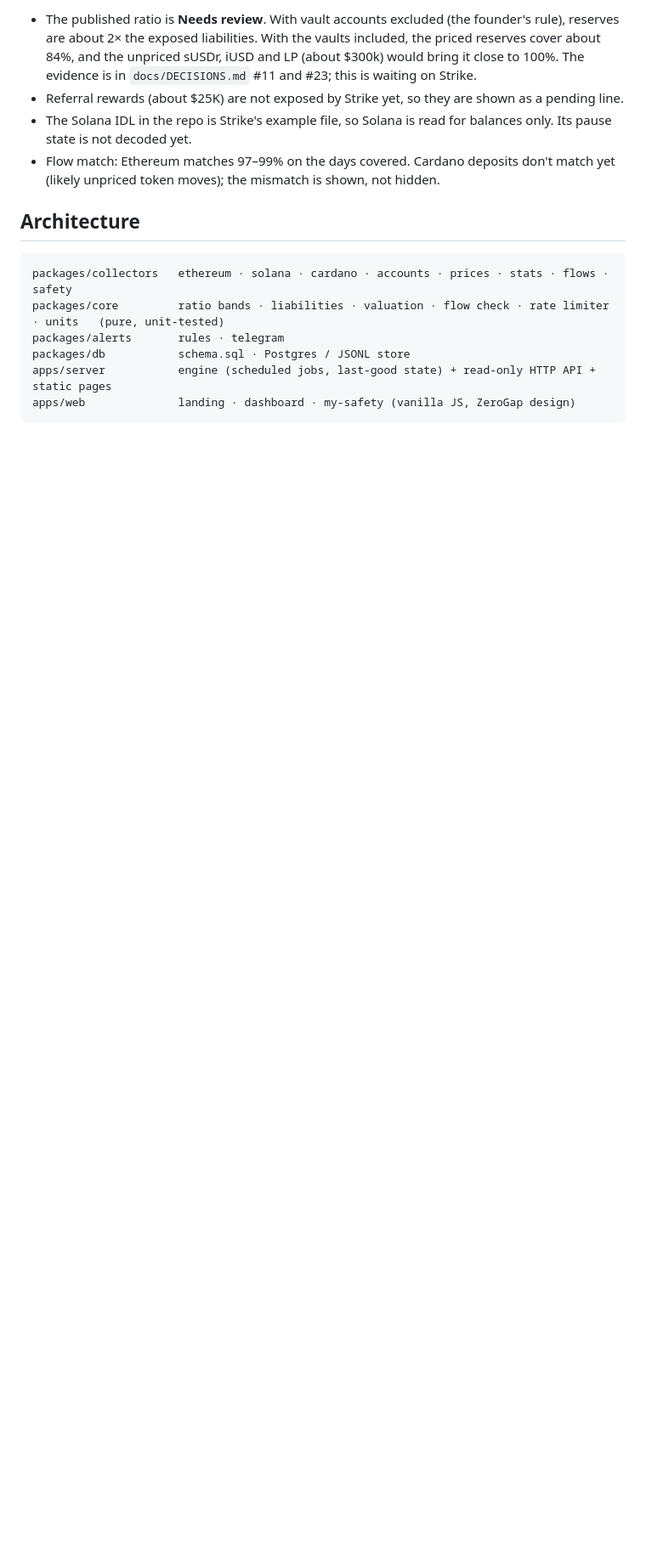
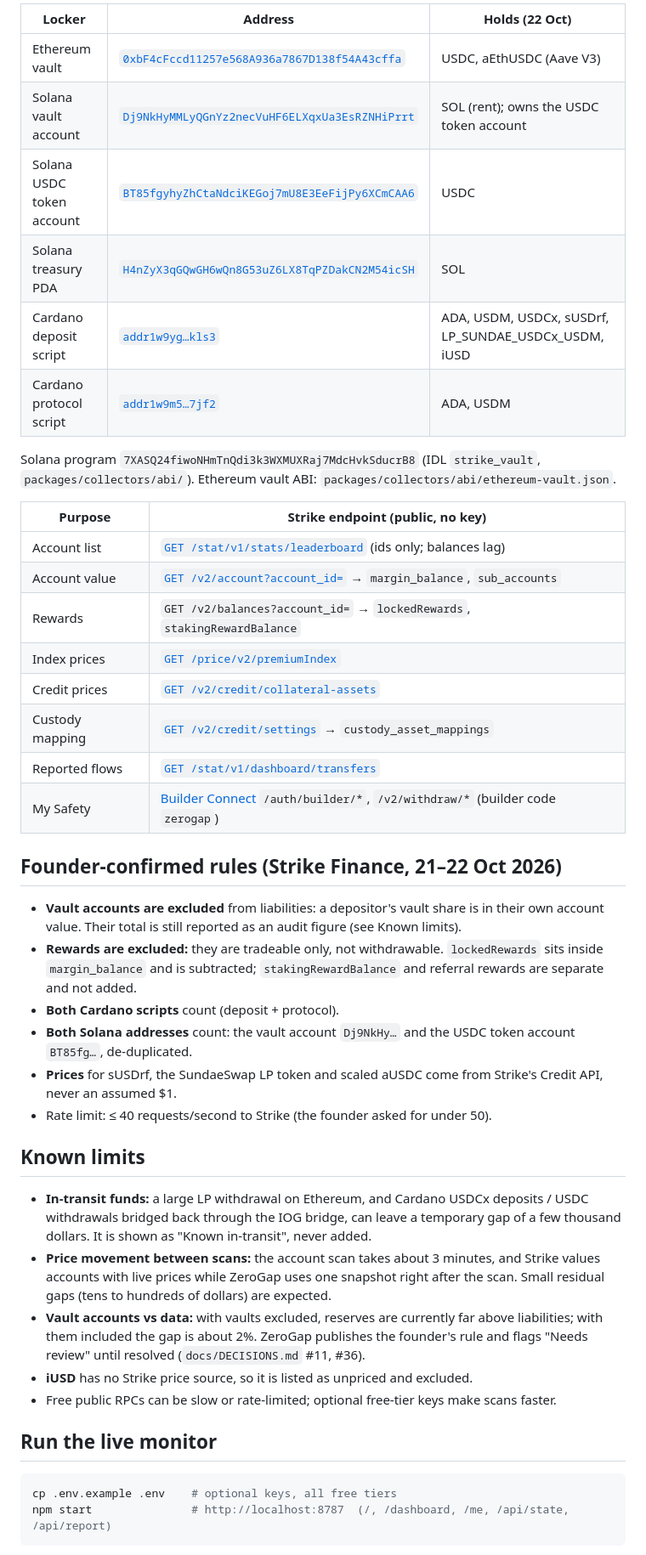
Before and after one commit to Lakshmikanth-3/GapWise, a Markdown page: README.md, the part around one of its changes. Shown at 85% size. GitHub-like rendering; blank space fills up the shorter version.

````diff
--- a/README.md
+++ b/README.md
@@ -71,20 +58,53 @@ ratio = Σ(locker balance × price) ÷ (Σ margin_balance − Σ lockedRewards)
 
-- The published ratio is **Needs review**. With vault accounts excluded (the founder's rule), reserves are about 2× the
-  exposed liabilities. With the vaults included, the priced reserves cover about 84%, and the unpriced sUSDr, iUSD and LP
-  (about $300k) would bring it close to 100%. The evidence is in `docs/DECISIONS.md` #11 and #23; this is waiting on Strike.
-- Referral rewards (about $25K) are not exposed by Strike yet, so they are shown as a pending line.
-- The Solana IDL in the repo is Strike's example file, so Solana is read for balances only. Its pause state is not decoded yet.
-- Flow match: Ethereum matches 97–99% on the days covered. Cardano deposits don't match yet (likely unpriced token
-  moves); the mismatch is shown, not hidden.
+| Locker | Address | Holds (22 Oct) |
+| --- | --- | --- |
+| Ethereum vault | [`0xbF4cFccd11257e568A936a7867D138f54A43cffa`](https://etherscan.io/address/0xbF4cFccd11257e568A936a7867D138f54A43cffa) | USDC, aEthUSDC (Aave V3) |
+| Solana vault account | [`Dj9NkHyMMLyQGnYz2necVuHF6ELXqxUa3EsRZNHiPrrt`](https://solscan.io/account/Dj9NkHyMMLyQGnYz2necVuHF6ELXqxUa3EsRZNHiPrrt) | SOL (rent); owns the USDC token account |
+| Solana USDC token account | [`BT85fgyhyZhCtaNdciKEGoj7mU8E3EeFijPy6XCmCAA6`](https://solscan.io/account/BT85fgyhyZhCtaNdciKEGoj7mU8E3EeFijPy6XCmCAA6) | USDC |
+| Solana treasury PDA | [`H4nZyX3qGQwGH6wQn8G53uZ6LX8TqPZDakCN2M54icSH`](https://solscan.io/account/H4nZyX3qGQwGH6wQn8G53uZ6LX8TqPZDakCN2M54icSH) | SOL |
+| Cardano deposit script | [`addr1w9yg…kls3`](https://cardanoscan.io/address/addr1w9ygqdx9law3waqgm6eamf2xhxs5x83r0pfka928jmydkuc6ykls3) | ADA, USDM, USDCx, sUSDrf, LP_SUNDAE_USDCx_USDM, iUSD |
+| Cardano protocol script | [`addr1w9m5…7jf2`](https://cardanoscan.io/address/addr1w9m5m4v8vfpq74n6cd0z33r3jlatfkfsykpcjaxze8af33qxh7jf2) | ADA, USDM |
 
-## Architecture
+Solana program `7XASQ24fiwoNHmTnQdi3k3WXMUXRaj7MdcHvkSducrB8` (IDL `strike_vault`, `packages/collectors/abi/`).
+Ethereum vault ABI: `packages/collectors/abi/ethereum-vault.json`.
 
-```
-packages/collectors   ethereum · solana · cardano · accounts · prices · stats · flows · safety
-packages/core         ratio bands · liabilities · valuation · flow check · rate limiter · units   (pure, unit-tested)
-packages/alerts       rules · telegram
-packages/db           schema.sql · Postgres / JSONL store
-apps/server           engine (scheduled jobs, last-good state) + read-only HTTP API + static pages
-apps/web              landing · dashboard · my-safety (vanilla JS, ZeroGap design)
+| Purpose | Strike endpoint (public, no key) |
+| --- | --- |
+| Account list | [`GET /stat/v1/stats/leaderboard`](https://docs.strikefinance.org/api/platform-stats/leaderboard.md) (ids only; balances lag) |
+| Account value | [`GET /v2/account?account_id=`](https://docs.strikefinance.org/api/user/rest-api/account.md) → `margin_balance`, `sub_accounts` |
+| Rewards | `GET /v2/balances?account_id=` → `lockedRewards`, `stakingRewardBalance` |
+| Index prices | [`GET /price/v2/premiumIndex`](https://docs.strikefinance.org/api/market/rest-api/prices.md) |
+| Credit prices | [`GET /v2/credit/collateral-assets`](https://docs.strikefinance.org/api/credit/collateral.md) |
+| Custody mapping | [`GET /v2/credit/settings`](https://docs.strikefinance.org/api/credit/settings.md) → `custody_asset_mappings` |
+| Reported flows | [`GET /stat/v1/dashboard/transfers`](https://docs.strikefinance.org/api/platform-stats/platform-dashboard.md) |
+| My Safety | [Builder Connect](https://docs.strikefinance.org/api/builder-codes.md) `/auth/builder/*`, `/v2/withdraw/*` (builder code `zerogap`) |
+
+## Founder-confirmed rules (Strike Finance, 21–22 Oct 2026)
+
+- **Vault accounts are excluded** from liabilities: a depositor's vault share is in their own account value. Their total is
+  still reported as an audit figure (see Known limits).
+- **Rewards are excluded:** they are tradeable only, not withdrawable. `lockedRewards` sits inside `margin_balance` and is
+  subtracted; `stakingRewardBalance` and referral rewards are separate and not added.
+- **Both Cardano scripts** count (deposit + protocol).
+- **Both Solana addresses** count: the vault account `Dj9NkHy…` and the USDC token account `BT85fg…`, de-duplicated.
+- **Prices** for sUSDrf, the SundaeSwap LP token and scaled aUSDC come from Strike's Credit API, never an assumed $1.
+- Rate limit: ≤ 40 requests/second to Strike (the founder asked for under 50).
+
+## Known limits
+
+- **In-transit funds:** a large LP withdrawal on Ethereum, and Cardano USDCx deposits / USDC withdrawals bridged back
+  through the IOG bridge, can leave a temporary gap of a few thousand dollars. It is shown as "Known in-transit", never added.
+- **Price movement between scans:** the account scan takes about 3 minutes, and Strike values accounts with live prices while
+  ZeroGap uses one snapshot right after the scan. Small residual gaps (tens to hundreds of dollars) are expected.
+- **Vault accounts vs data:** with vaults excluded, reserves are currently far above liabilities; with them included the
+  gap is about 2%. ZeroGap publishes the founder's rule and flags "Needs review" until resolved (`docs/DECISIONS.md` #11, #36).
+- **iUSD** has no Strike price source, so it is listed as unpriced and excluded.
+- Free public RPCs can be slow or rate-limited; optional free-tier keys make scans faster.
+
+## Run the live monitor
+
+```bash
+cp .env.example .env    # optional keys, all free tiers
+npm start               # http://localhost:8787  (/, /dashboard, /me, /api/state, /api/report)
 ```
 
````
Also changed, not shown: other parts of README.md (+65 -60 lines).
